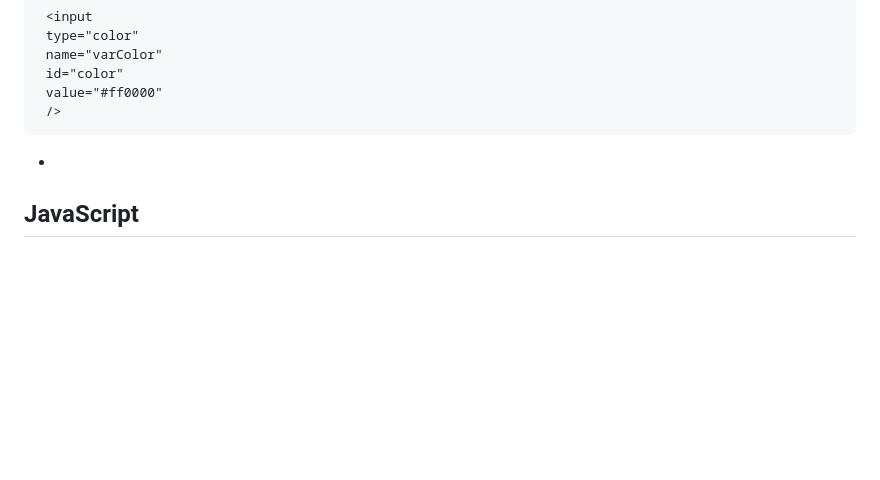
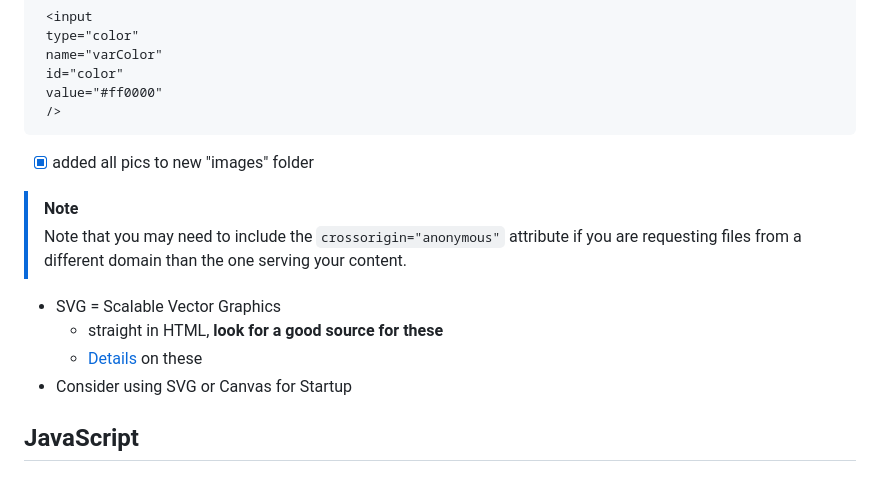
Before and after one commit to ifriedham/startup, a Markdown page: notes.md, the part around the change. Drawn GitHub-style; blank space fills up the shorter version.

Commit message:
media notes

````diff
--- a/notes.md
+++ b/notes.md
@@ -77,7 +77,15 @@
   value="#ff0000"
   />
 ```
-  -
+  - [x] added all pics to new "images" folder
+> [!NOTE]
+> Note that you may need to include the `crossorigin="anonymous"` attribute if you are requesting files from a different domain than the one serving your content.
+- SVG = Scalable Vector Graphics
+    - straight in HTML, **look for a good source for these**
+    - [Details](https://developer.mozilla.org/en-US/docs/Web/SVG) on these
+- Consider using SVG or Canvas for Startup
+
+
 
 ## JavaScript
 
````
